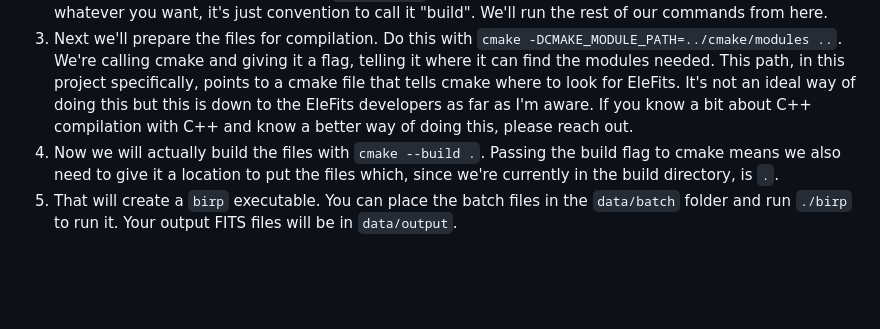
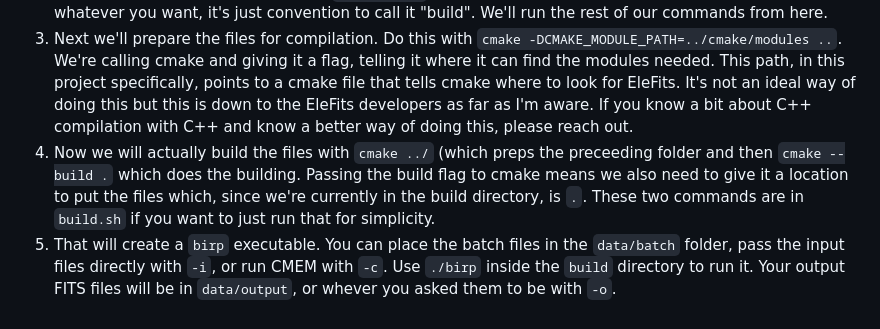
Before and after one commit to Zach-Clare/birp_cpp, a Markdown page: README.md, the part around the change. Rendered like a GitHub page; blank space fills up the shorter version.

```diff
--- a/README.md
+++ b/README.md
@@ -211,5 +211,5 @@ To run this, you need to have installed <a href="https://github.com/CNES/EleFits
 1. Once EleFits is installed, download this project code code with `git clone https://github.com/Zach-Clare/birp_cpp.git` into wherever you want to have the files on your computer.
 2. Once downloaded, navigate to wherever you downloaded the project in your terminal. In the root of the project, create a build directory with `mkdir build` and navigate into it. The directory can be called whatever you want, it's just convention to call it "build". We'll run the rest of our commands from here.
 3. Next we'll prepare the files for compilation. Do this with `cmake -DCMAKE_MODULE_PATH=../cmake/modules ..`. We're calling cmake and giving it a flag, telling it where it can find the modules needed. This path, in this project specifically, points to a cmake file that tells cmake where to look for EleFits. It's not an ideal way of doing this but this is down to the EleFits developers as far as I'm aware. If you know a bit about C++ compilation with C++ and know a better way of doing this, please reach out.
-4. Now we will actually build the files with `cmake --build .`. Passing the build flag to cmake means we also need to give it a location to put the files which, since we're currently in the build directory, is `.`.
-5. That will create a `birp` executable. You can place the batch files in the `data/batch` folder and run `./birp` to run it. Your output FITS files will be in `data/output`.
+4. Now we will actually build the files with `cmake ../` (which preps the preceeding folder and then `cmake --build .` which does the building. Passing the build flag to cmake means we also need to give it a location to put the files which, since we're currently in the build directory, is `.`. These two commands are in `build.sh` if you want to just run that for simplicity.
+5. That will create a `birp` executable. You can place the batch files in the `data/batch` folder, pass the input files directly with `-i`, or run CMEM with `-c`. Use `./birp` inside the `build` directory to run it. Your output FITS files will be in `data/output`, or whever you asked them to be with `-o`.
```
